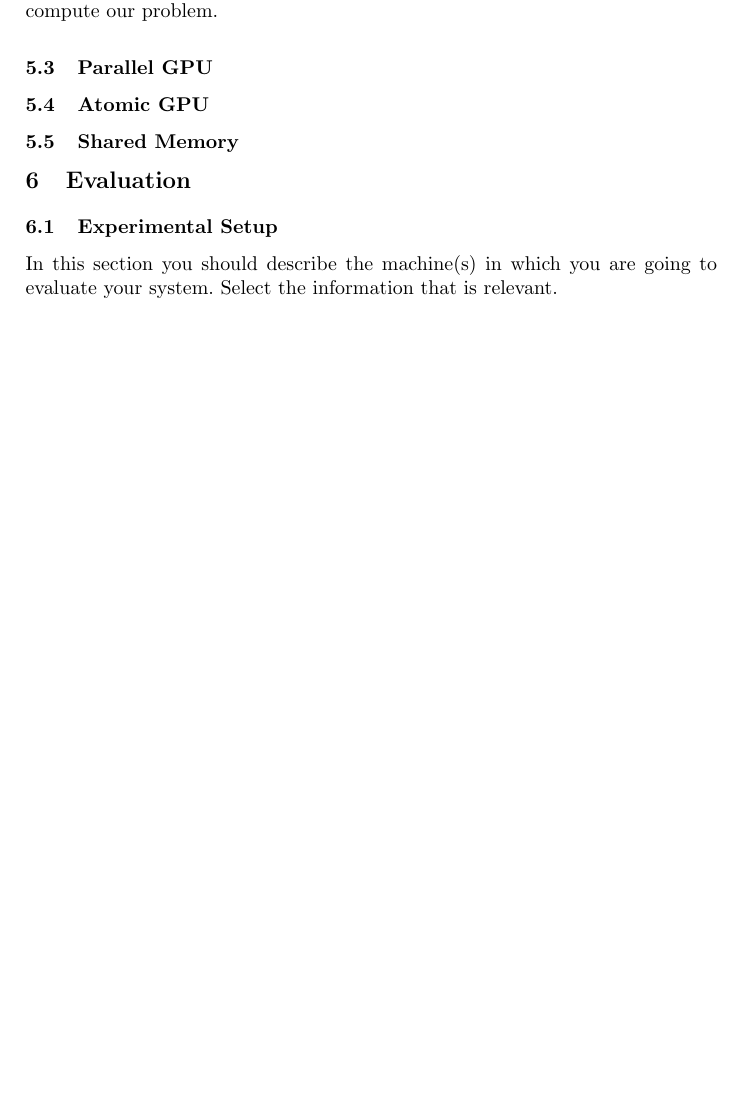
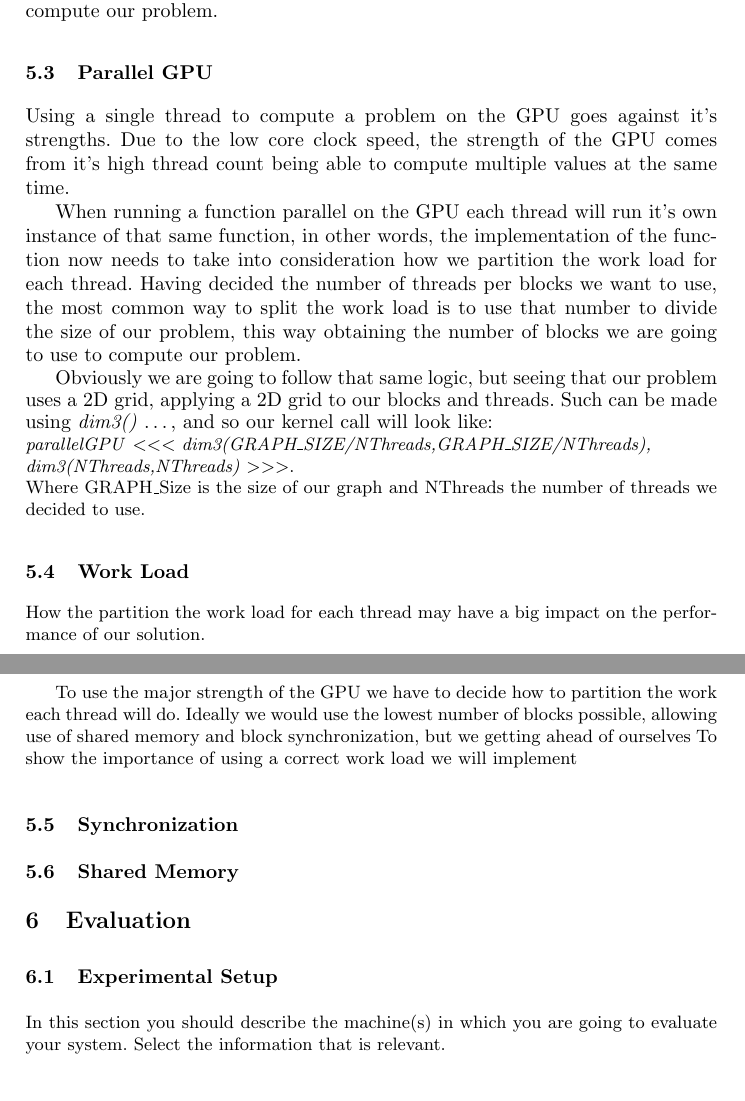
Before and after one commit to pedrocarrega/projectPCM, a LaTeX paper (template/samplepaper.tex): part of page 3 of 5 before the commit and two parts of pages 3 and 4 of 6 after it, the two joined at a grey line, cut so that both start at the same text, the shorter picture padded with empty space. Compiled offline with pdfLaTeX.

Commit message:
more text in parallel, left half way

```diff
--- a/template/samplepaper.tex
+++ b/template/samplepaper.tex
@@ -95,9 +95,33 @@ We create 3 \textit{for} cycles to iterate through our graph and compute our pro
 
 
 \subsection{Parallel GPU}
+Using a single thread to compute a problem on the GPU goes against it's strengths.
+Due to the low core clock speed, the strength of the GPU comes from it's high thread count being able to compute multiple values at the same time.
+
+When running a function parallel on the GPU each thread will run it's own instance of that same function,
+in other words, the implementation of the function now needs to take into consideration how we partition the work load for each thread.
+Having decided the number of threads per blocks we want to use, the most common way to split the work load is to
+use that number to divide the size of our problem, this way obtaining the number of blocks we are going to use to compute our problem.
+
+Obviously we are going to follow that same logic, but seeing that our problem uses a 2D grid,
+applying a 2D grid to our blocks and threads. Such can be made using \textit{dim3()} \dots,
+and so our kernel call will look like: \newline\small{\textit{parallelGPU}
+\begin{math} <<< \end{math}
+\textit{dim3(GRAPH\_SIZE/NThreads,GRAPH\_SIZE/NThreads),\newline dim3(NThreads,NThreads)}
+\begin{math} >>> \end{math}}. \newline
+Where GRAPH\_Size is the size of our graph and NThreads the number of threads we decided to use.
 
 
-\subsection{Atomic GPU}
+
+\subsection{Work Load}
+How the partition the work load for each thread may have a big impact on the performance of our solution.
+
+To use the major strength of the GPU we have to decide how to partition the work each thread will do.
+Ideally we would use the lowest number of blocks possible, allowing use of shared memory and block synchronization, but we getting ahead of ourselves %use this cheeky line?
+To show the importance of using a correct work load we will implement
+
+\subsection{Synchronization}
+
 
 \subsection{Shared Memory}
 
```
Also changed, not shown: doubts.txt (+1 -1 lines), template/samplepaper.tex (2 more changed lines).
